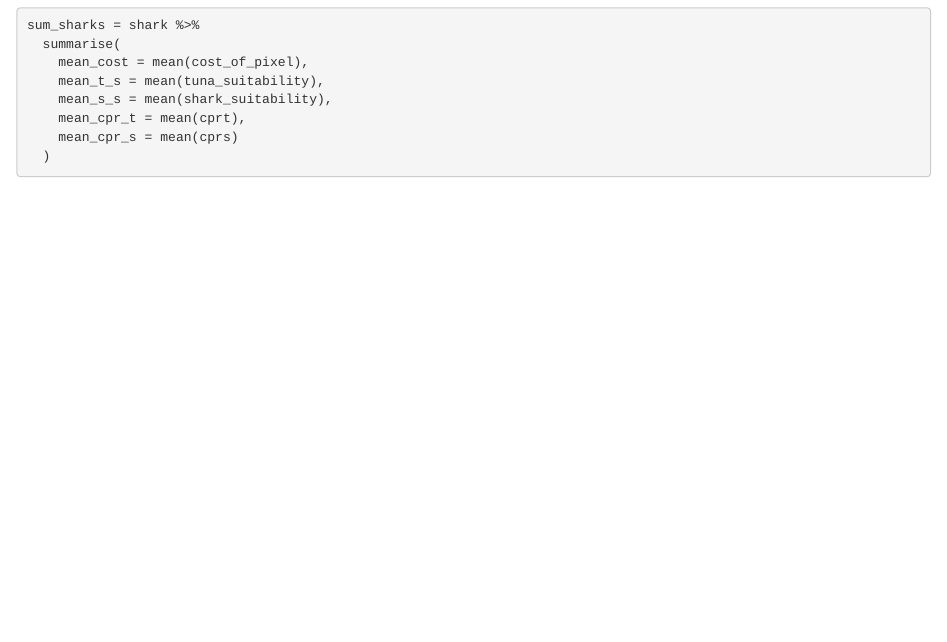
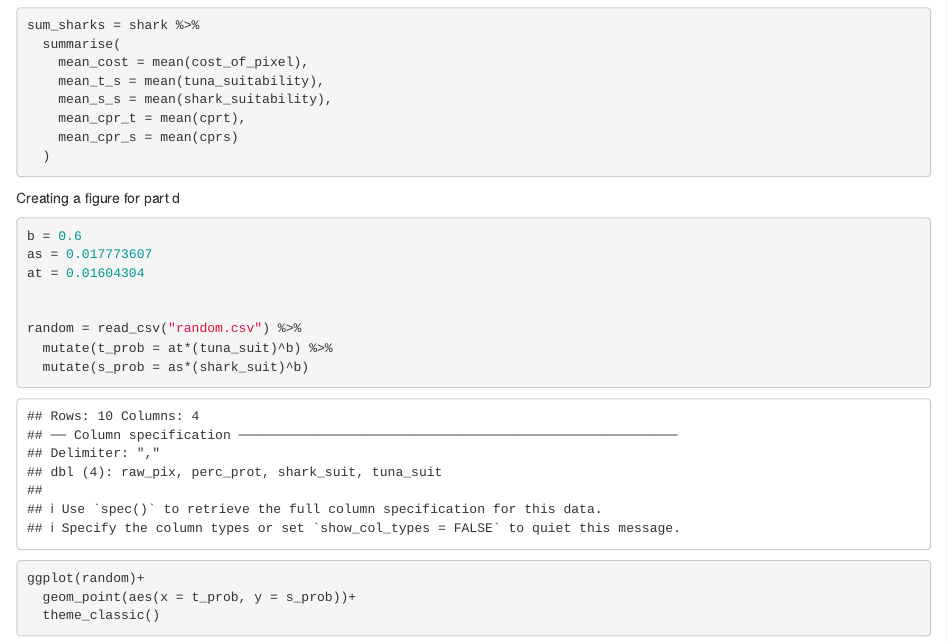
Before and after one commit to gorchels/ESM204Assn1, an R Markdown document (Assn1.Rmd): the page in a window 1100 px wide, from 260 px down. Rendered offline with R 4.5, knitr and Pandoc, with nearby package versions; column names are cleaned by a stand-in for the janitor package.

Commit message:
Created a file showing the randomly generated preserves and their probability of survival for both tuna and sharks.

````diff
--- a/Assn1.Rmd
+++ b/Assn1.Rmd
@@ -46,3 +46,22 @@ sum_sharks = shark %>%
     mean_cpr_s = mean(cprs)
   )
 ```
+
+Creating a figure for part d
+
+```{r}
+
+
+b = 0.6
+as = 0.017773607
+at = 0.01604304
+
+
+random = read_csv("random.csv") %>%
+  mutate(t_prob = at*(tuna_suit)^b) %>%
+  mutate(s_prob = as*(shark_suit)^b)
+
+ggplot(random)+
+  geom_point(aes(x = t_prob, y = s_prob))+
+  theme_classic()
+```
--- /dev/null
+++ b/random.csv
@@ -0,0 +1,11 @@
+raw_pix,perc_prot,shark_suit,tuna_suit
+17,0.035123967,27.4950858,34.89486809
+20,0.041322314,34.2314466,38.88549981
+24,0.049586777,42.20427218,53.14681706
+12,0.024793388,22.23798313,23.38650963
+17,0.035123967,30.24420653,33.6528421
+22,0.045454545,38.06711759,46.3528718
+13,0.026859504,22.68704907,25.35934918
+11,0.022727273,19.41696273,23.21860895
+8,0.016528926,13.61720045,15.24289327
+15,0.030991736,22.2416959,26.52469519
````
Also changed, not shown: ESM204_HW1.xlsx, TedTest.Rmd (line endings or trailing spaces).
